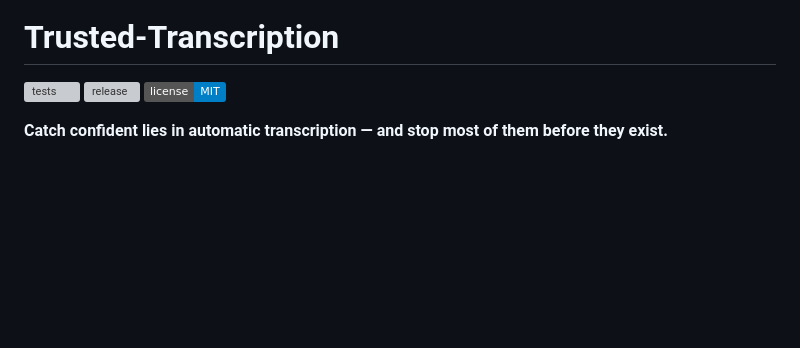
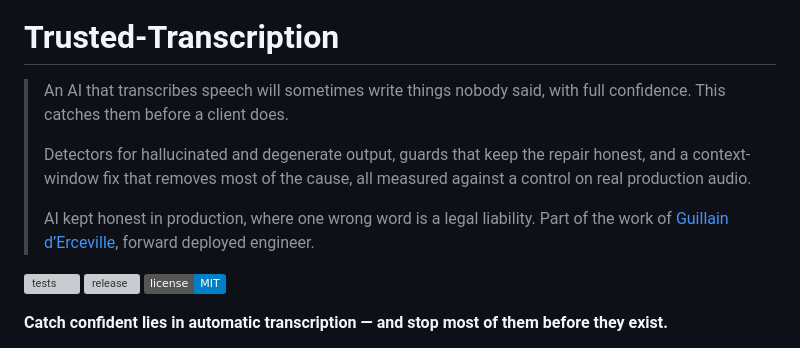
Before and after one commit to Guillain-RDCDE/Trusted-Transcription, a Markdown page: README.md, the part around the change. Rendered like a GitHub page; badges without logos; blank space fills up the shorter version; grey boxes are pictures that could not be loaded.

Commit message:
README: open with what it does, what it is, what it shows

```diff
--- a/README.md
+++ b/README.md
@@ -3,6 +3,14 @@
 </p>
 
 # Trusted-Transcription
+
+<!-- opening -->
+> An AI that transcribes speech will sometimes write things nobody said, with full confidence. This catches them before a client does.
+>
+> Detectors for hallucinated and degenerate output, guards that keep the repair honest, and a context-window fix that removes most of the cause, all measured against a control on real production audio.
+>
+> AI kept honest in production, where one wrong word is a legal liability. Part of the work of [Guillain d’Erceville](https://github.com/Guillain-RDCDE), forward deployed engineer.
+<!-- opening -->
 
 [![tests](https://github.com/Guillain-RDCDE/Trusted-Transcription/actions/workflows/tests.yml/badge.svg)](https://github.com/Guillain-RDCDE/Trusted-Transcription/actions/workflows/tests.yml)
 [![release](https://img.shields.io/github/v/release/Guillain-RDCDE/Trusted-Transcription)](https://github.com/Guillain-RDCDE/Trusted-Transcription/releases)
```
